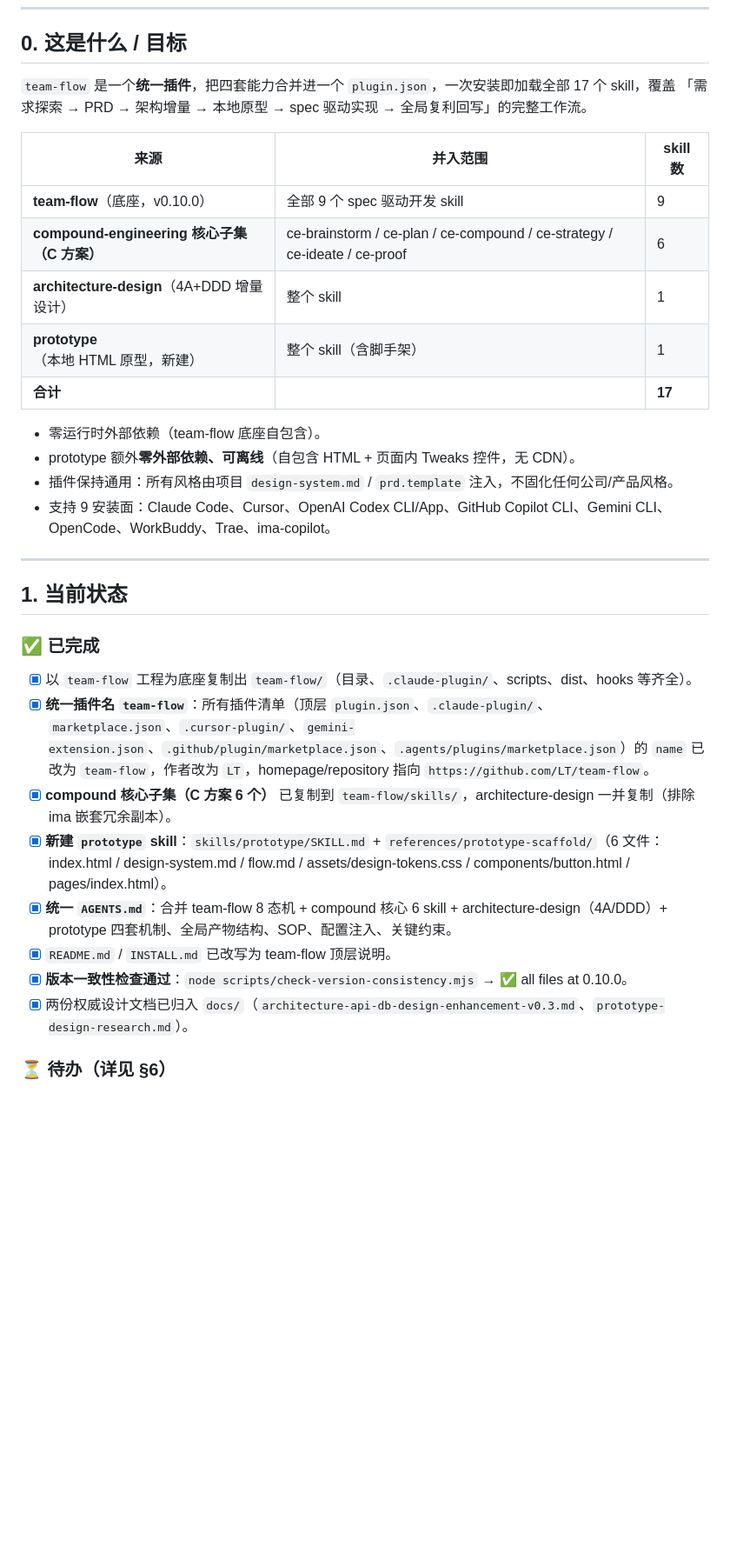
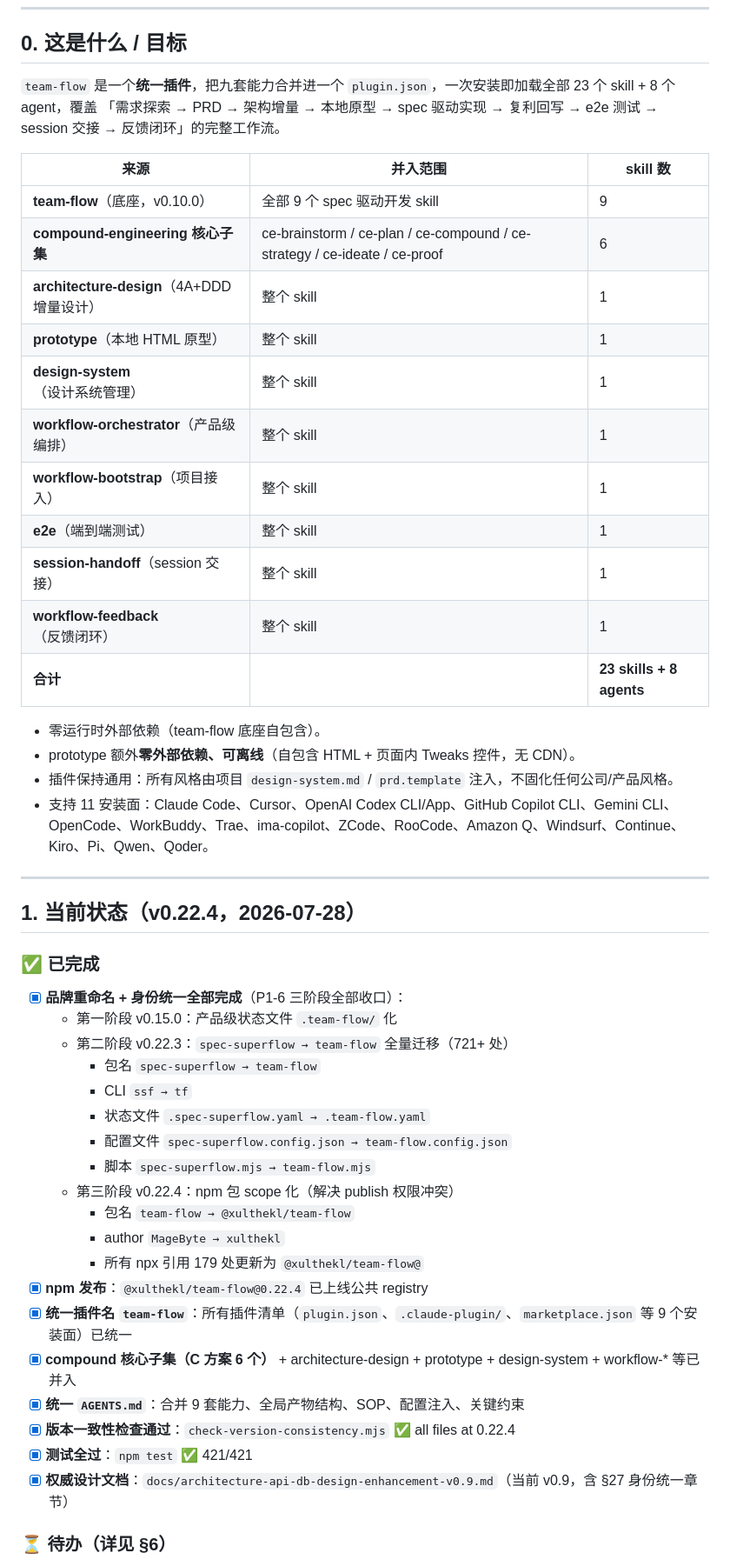
Before and after one commit to loveConli/team-flow, a Markdown page: HANDOFF.md, the part around one of its changes. Shown at 87% size. GitHub-like rendering; blank space fills up the shorter version.

```diff
--- a/HANDOFF.md
+++ b/HANDOFF.md
@@ -8,34 +8,51 @@
 
 ## 0. 这是什么 / 目标
 
-`team-flow` 是一个**统一插件**，把四套能力合并进一个 `plugin.json`，一次安装即加载全部 17 个 skill，覆盖
-「需求探索 → PRD → 架构增量 → 本地原型 → spec 驱动实现 → 全局复利回写」的完整工作流。
+`team-flow` 是一个**统一插件**，把九套能力合并进一个 `plugin.json`，一次安装即加载全部 23 个 skill + 8 个 agent，覆盖
+「需求探索 → PRD → 架构增量 → 本地原型 → spec 驱动实现 → 复利回写 → e2e 测试 → session 交接 → 反馈闭环」的完整工作流。
 
 | 来源 | 并入范围 | skill 数 |
 |---|---|---|
 | **team-flow**（底座，v0.10.0） | 全部 9 个 spec 驱动开发 skill | 9 |
-| **compound-engineering 核心子集（C 方案）** | ce-brainstorm / ce-plan / ce-compound / ce-strategy / ce-ideate / ce-proof | 6 |
+| **compound-engineering 核心子集** | ce-brainstorm / ce-plan / ce-compound / ce-strategy / ce-ideate / ce-proof | 6 |
 | **architecture-design**（4A+DDD 增量设计） | 整个 skill | 1 |
-| **prototype**（本地 HTML 原型，新建） | 整个 skill（含脚手架） | 1 |
-| **合计** | | **17** |
+| **prototype**（本地 HTML 原型） | 整个 skill | 1 |
+| **design-system**（设计系统管理） | 整个 skill | 1 |
+| **workflow-orchestrator**（产品级编排） | 整个 skill | 1 |
+| **workflow-bootstrap**（项目接入） | 整个 skill | 1 |
+| **e2e**（端到端测试） | 整个 skill | 1 |
+| **session-handoff**（session 交接） | 整个 skill | 1 |
+| **workflow-feedback**（反馈闭环） | 整个 skill | 1 |
+| **合计** | | **23 skills + 8 agents** |
 
 - 零运行时外部依赖（team-flow 底座自包含）。
 - prototype 额外**零外部依赖、可离线**（自包含 HTML + 页面内 Tweaks 控件，无 CDN）。
 - 插件保持通用：所有风格由项目 `design-system.md` / `prd.template` 注入，不固化任何公司/产品风格。
-- 支持 9 安装面：Claude Code、Cursor、OpenAI Codex CLI/App、GitHub Copilot CLI、Gemini CLI、OpenCode、WorkBuddy、Trae、ima-copilot。
+- 支持 11 安装面：Claude Code、Cursor、OpenAI Codex CLI/App、GitHub Copilot CLI、Gemini CLI、OpenCode、WorkBuddy、Trae、ima-copilot、ZCode、RooCode、Amazon Q、Windsurf、Continue、Kiro、Pi、Qwen、Qoder。
 
 ---
 
-## 1. 当前状态
+## 1. 当前状态（v0.22.4，2026-07-28）
 
 ### ✅ 已完成
-- [x] 以 `team-flow` 工程为底座复制出 `team-flow/`（目录、`.claude-plugin/`、scripts、dist、hooks 等齐全）。
-- [x] **统一插件名 `team-flow`**：所有插件清单（顶层 `plugin.json`、`.claude-plugin/`、`marketplace.json`、`.cursor-plugin/`、`gemini-extension.json`、`.github/plugin/marketplace.json`、`.agents/plugins/marketplace.json`）的 `name` 已改为 `team-flow`，作者改为 `LT`，homepage/repository 指向 `https://github.com/LT/team-flow`。
-- [x] **compound 核心子集（C 方案 6 个）** 已复制到 `team-flow/skills/`，architecture-design 一并复制（排除 ima 嵌套冗余副本）。
-- [x] **新建 `prototype` skill**：`skills/prototype/SKILL.md` + `references/prototype-scaffold/`（6 文件：index.html / design-system.md / flow.md / assets/design-tokens.css / components/button.html / pages/index.html）。
-- [x] **统一 `AGENTS.md`**：合并 team-flow 8 态机 + compound 核心 6 skill + architecture-design（4A/DDD）+ prototype 四套机制、全局产物结构、SOP、配置注入、关键约束。
-- [x] `README.md` / `INSTALL.md` 已改写为 team-flow 顶层说明。
-- [x] **版本一致性检查通过**：`node scripts/check-version-consistency.mjs` → ✅ all files at 0.10.0。
-- [x] 两份权威设计文档已归入 `docs/`（`architecture-api-db-design-enhancement-v0.3.md`、`prototype-design-research.md`）。
+- [x] **品牌重命名 + 身份统一全部完成**（P1-6 三阶段全部收口）：
+  - 第一阶段 v0.15.0：产品级状态文件 `.team-flow/` 化
+  - 第二阶段 v0.22.3：`spec-superflow → team-flow` 全量迁移（721+ 处）
+    - 包名 `spec-superflow → team-flow`
+    - CLI `ssf → tf`
+    - 状态文件 `.spec-superflow.yaml → .team-flow.yaml`
+    - 配置文件 `spec-superflow.config.json → team-flow.config.json`
+    - 脚本 `spec-superflow.mjs → team-flow.mjs`
+  - 第三阶段 v0.22.4：npm 包 scope 化（解决 publish 权限冲突）
+    - 包名 `team-flow → @xulthekl/team-flow`
+    - author `MageByte → xulthekl`
+    - 所有 npx 引用 179 处更新为 `@xulthekl/team-flow@`
+- [x] **npm 发布**：`@xulthekl/team-flow@0.22.4` 已上线公共 registry
+- [x] **统一插件名 `team-flow`**：所有插件清单（`plugin.json`、`.claude-plugin/`、`marketplace.json` 等 9 个安装面）已统一
+- [x] **compound 核心子集（C 方案 6 个）** + architecture-design + prototype + design-system + workflow-* 等已并入
+- [x] **统一 `AGENTS.md`**：合并 9 套能力、全局产物结构、SOP、配置注入、关键约束
+- [x] **版本一致性检查通过**：`check-version-consistency.mjs` ✅ all files at 0.22.4
+- [x] **测试全过**：`npm test` ✅ 421/421
+- [x] **权威设计文档**：`docs/architecture-api-db-design-enhancement-v0.9.md`（当前 v0.9，含 §27 身份统一章节）
 
 ### ⏳ 待办（详见 §6）
```
Also changed, not shown: other parts of HANDOFF.md (+91 -83 lines), AGENTS.md (+3 -2 lines).
